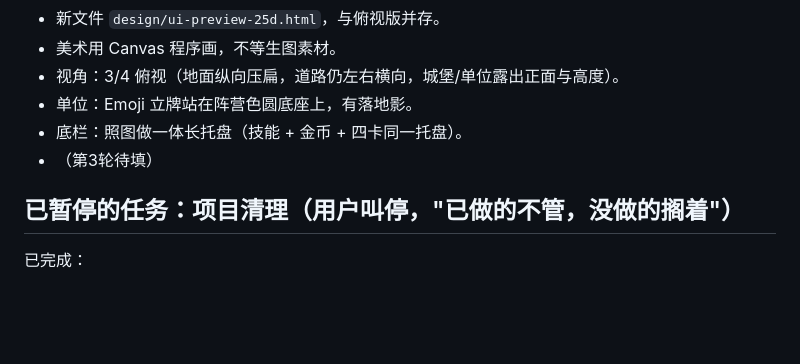
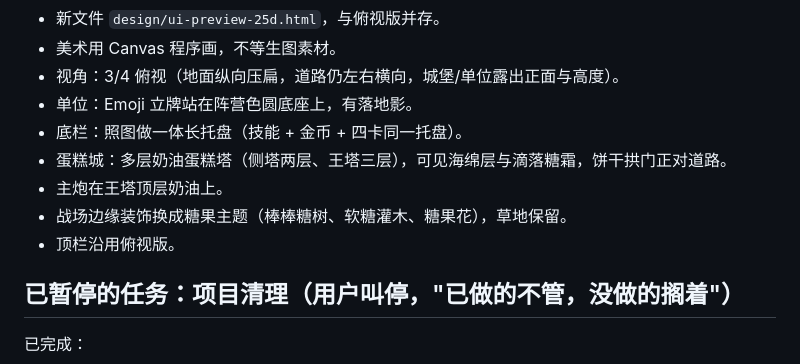
Before and after one commit to cuppur/Wonderland-Crown, a Markdown page: TASK_STATE.md, the part around the change. GitHub-like rendering; blank space fills up the shorter version.

Commit message:
docs: record 2.5D preview interview round 3

```diff
--- a/TASK_STATE.md
+++ b/TASK_STATE.md
@@ -110,7 +110,10 @@ Q2 实现要点：u = max(6.5, min(h/65, w*.0097))（约为原来的 1.35 倍）
 - 视角：3/4 俯视（地面纵向压扁，道路仍左右横向，城堡/单位露出正面与高度）。
 - 单位：Emoji 立牌站在阵营色圆底座上，有落地影。
 - 底栏：照图做一体长托盘（技能 + 金币 + 四卡同一托盘）。
-- （第3轮待填）
+- 蛋糕城：多层奶油蛋糕塔（侧塔两层、王塔三层），可见海绵层与滴落糖霜，饼干拱门正对道路。
+- 主炮在王塔顶层奶油上。
+- 战场边缘装饰换成糖果主题（棒棒糖树、软糖灌木、糖果花），草地保留。
+- 顶栏沿用俯视版。
 
 ## 已暂停的任务：项目清理（用户叫停，"已做的不管，没做的搁着"）
 
```
